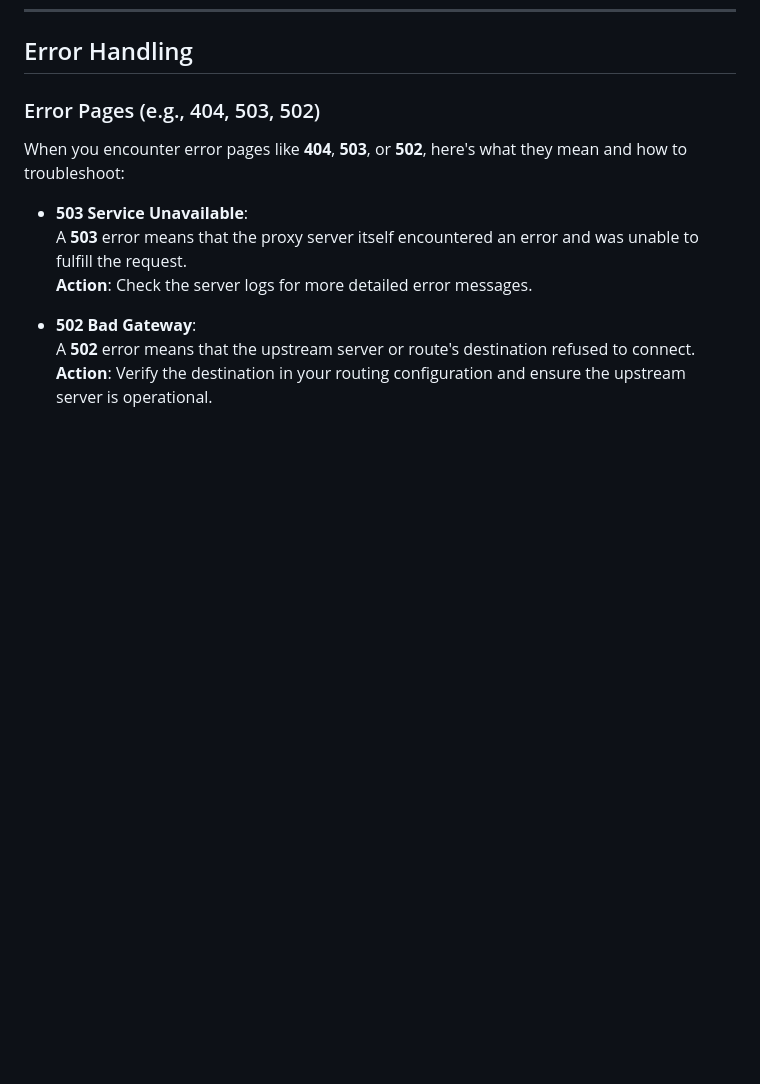
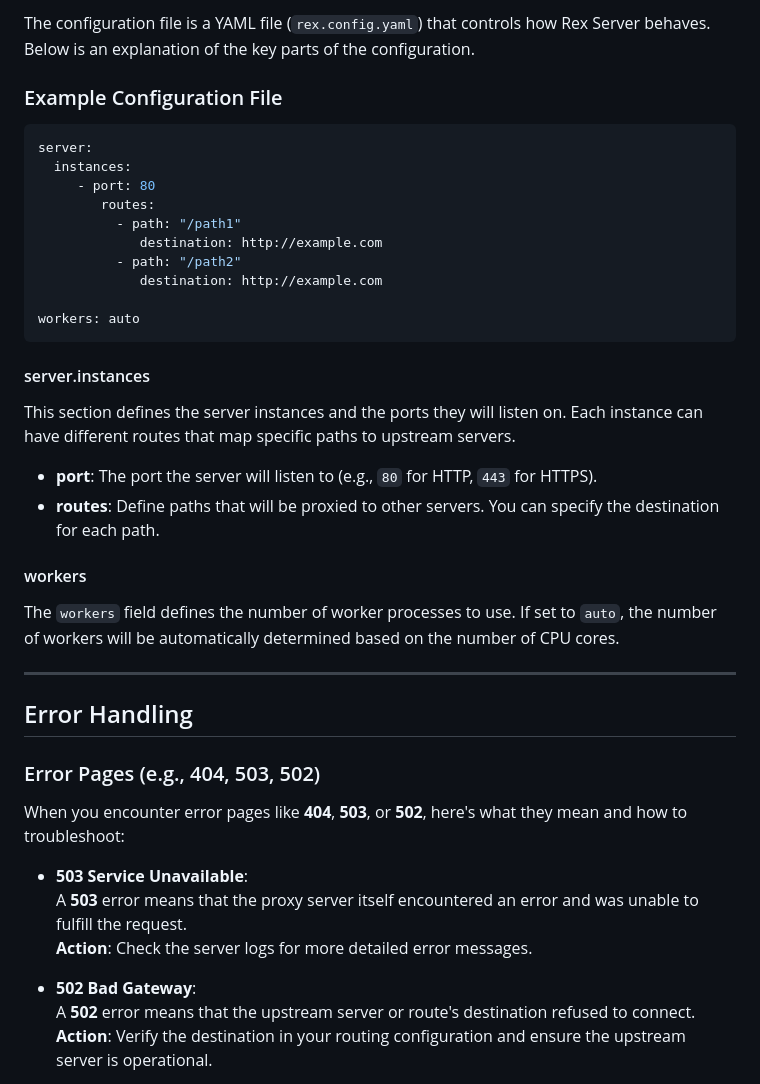
Before and after one commit to dev-raghvendramisra/Rex-Server, a Markdown page: README.md, the part around the change printed below. Drawn GitHub-style; blank space fills up the shorter version.

````diff
--- a/README.md
+++ b/README.md
@@ -99,3 +210,31 @@ This flow ensures that Rex can handle both static file serving and dynamic routi
+The configuration file is a YAML file (`rex.config.yaml`) that controls how Rex Server behaves. Below is an explanation of the key parts of the configuration.
+
+### Example Configuration File
+
+```yml
+server:
+  instances:
+     - port: 80
+        routes:
+          - path: "/path1"
+             destination: http://example.com
+          - path: "/path2"
+             destination: http://example.com
+
+workers: auto
+```
+
+#### server.instances
+This section defines the server instances and the ports they will listen on. Each instance can have different routes that map specific paths to upstream servers.
+
+- **port**: The port the server will listen to (e.g., `80` for HTTP, `443` for HTTPS).
+- **routes**: Define paths that will be proxied to other servers. You can specify the destination for each path.
+
+#### workers
+The `workers` field defines the number of worker processes to use. If set to `auto`, the number of workers will be automatically determined based on the number of CPU cores.
+
+---
+
 ## Error Handling
 
 ### Error Pages (e.g., 404, 503, 502)
````
Also changed, not shown: other parts of README.md (+147 -1 lines).
